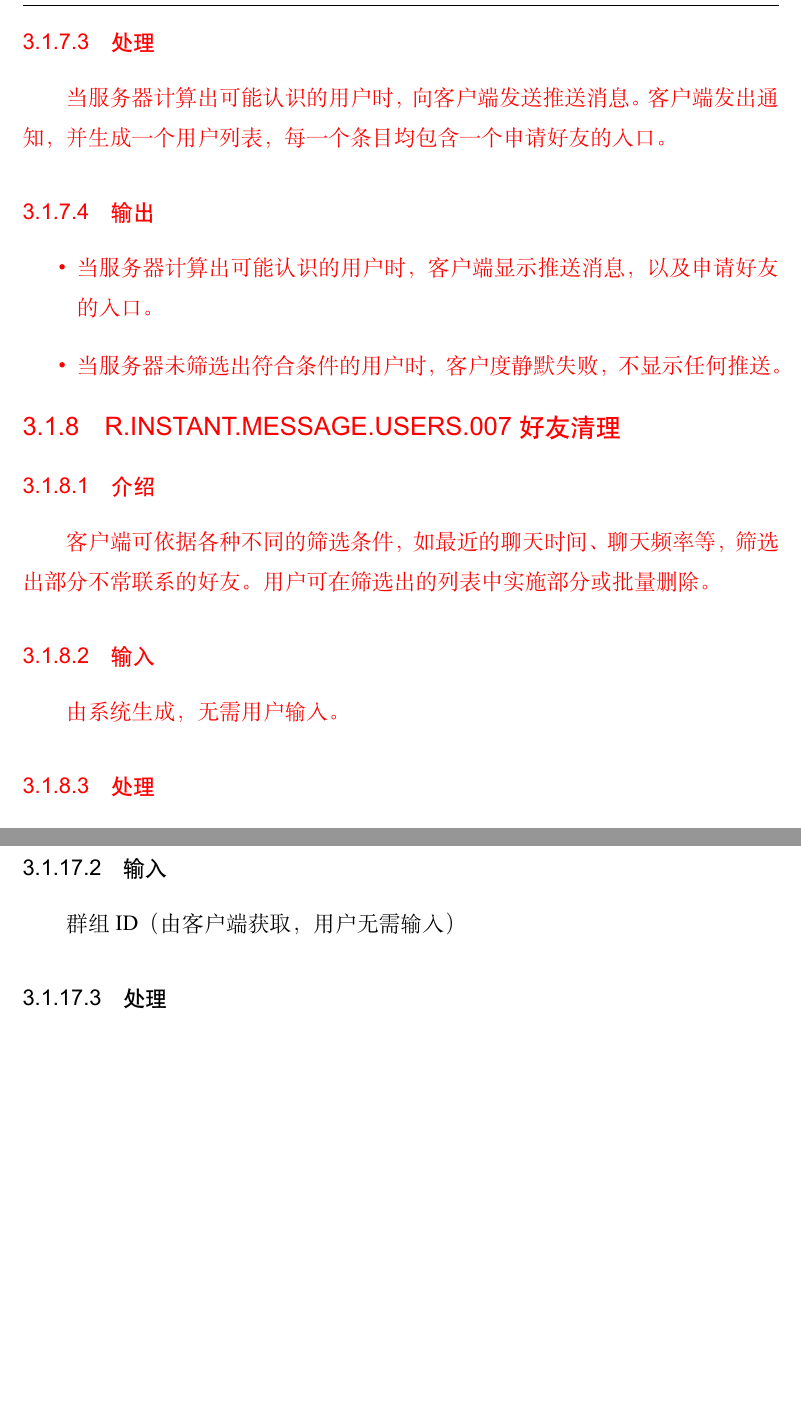
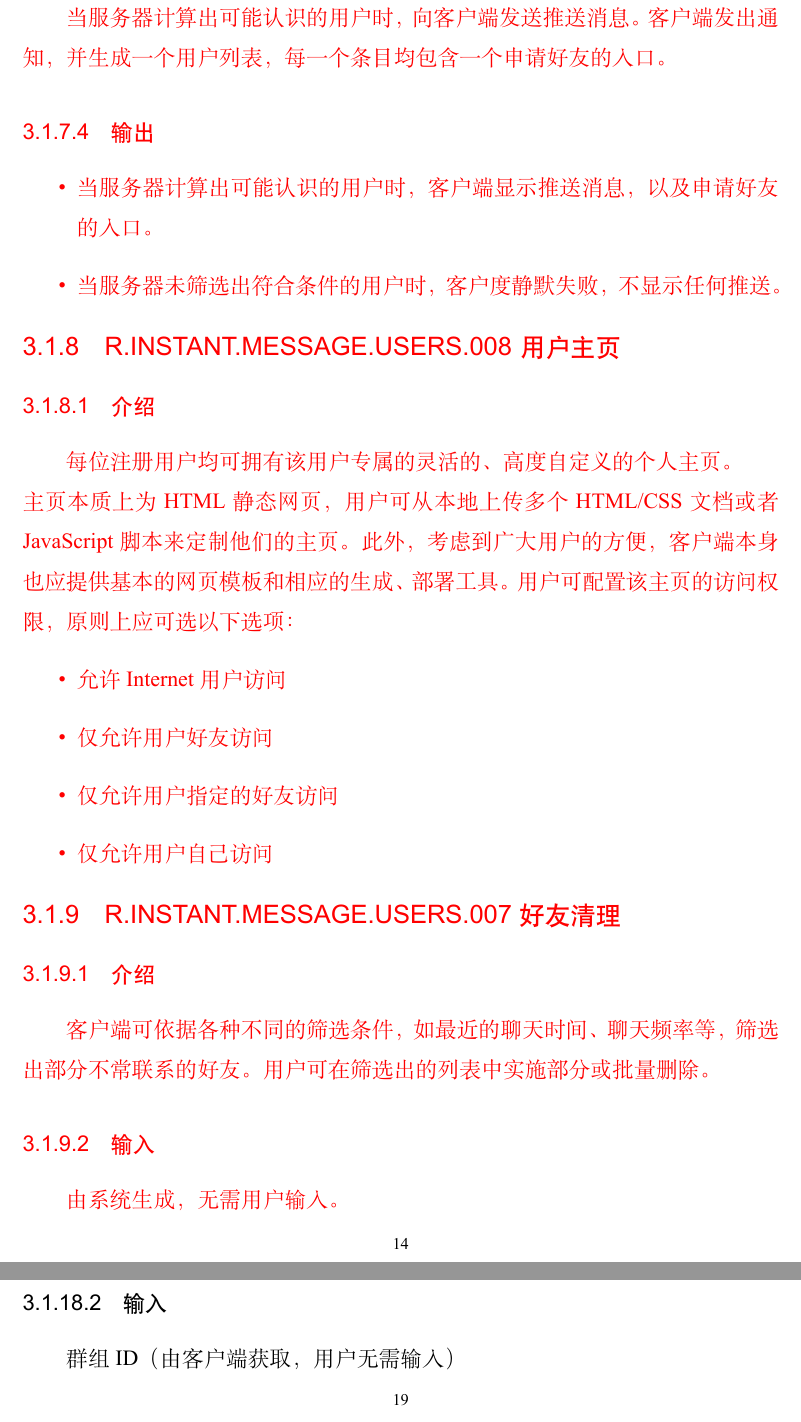
Before and after one commit to Calculator-Project-Group/project2-documents, a LaTeX thesis (ustcthesis/main.tex, which reads ustcthesis/chapters/concrete_requirement.tex): two parts of pages 16 and 21 of 43, joined at a grey line, cut at the place of the change, the shorter picture padded with empty space. Compiled offline with XeLaTeX.

Commit message:
add用户主页

```diff
--- a/ustcthesis/chapters/concrete_requirement.tex
+++ b/ustcthesis/chapters/concrete_requirement.tex
@@ -241,6 +241,19 @@
 	\item 当服务器计算出可能认识的用户时，客户端显示推送消息，以及申请好友的入口。
 	\item 当服务器未筛选出符合条件的用户时，客户度静默失败，不显示任何推送。
 \end{itemize}
+
+\subsection{R.INSTANT.MESSAGE.USERS.008 用户主页}
+\subsubsection{介绍}
+每位注册用户均可拥有该用户专属的灵活的、高度自定义的个人主页。\\
+主页本质上为HTML静态网页，用户可从本地上传多个HTML/CSS文档或者JavaScript脚本来定制他们的主页。此外，考虑到广大用户的方便，客户端本身也应提供基本的网页模板和相应的生成、部署工具。
+用户可配置该主页的访问权限，原则上应可选以下选项：
+\begin{itemize}
+	\item 允许Internet用户访问
+	\item 仅允许用户好友访问
+	\item 仅允许用户指定的好友访问
+	\item 仅允许用户自己访问
+\end{itemize}
+
 
 \subsection{R.INSTANT.MESSAGE.USERS.007 好友清理}
 \subsubsection{介绍}
```
